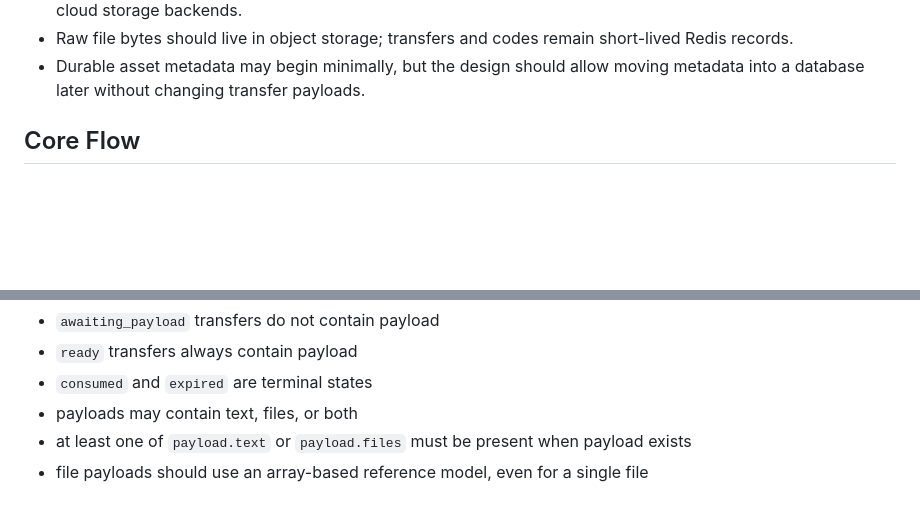
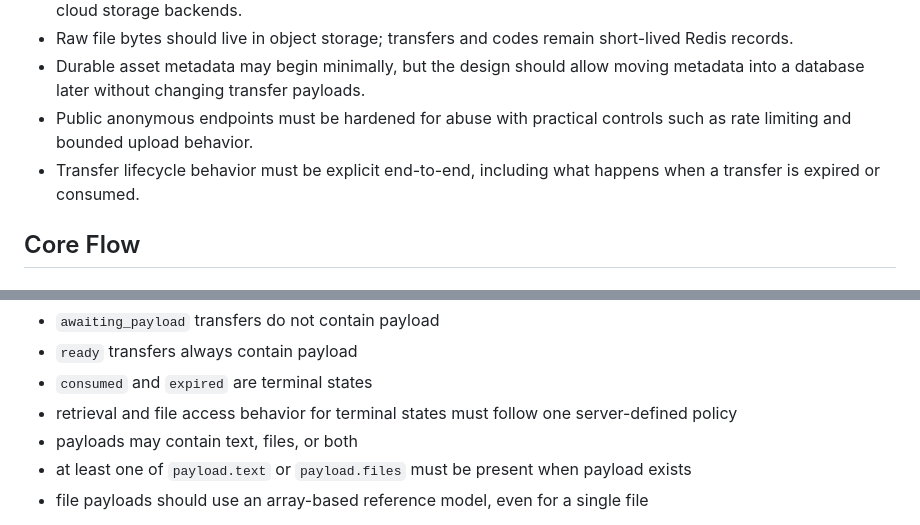
Before and after one commit to zeptusg/tunnelshare, a Markdown page: SPEC.md, 2 parts joined by grey strips. Drawn GitHub-style; blank space fills up the shorter version.

```diff
--- a/SPEC.md
+++ b/SPEC.md
@@ -45,6 +45,8 @@ Important rules:
 - Storage and upload handling should remain abstract enough to support serverless deployment and future cloud storage backends.
 - Raw file bytes should live in object storage; transfers and codes remain short-lived Redis records.
 - Durable asset metadata may begin minimally, but the design should allow moving metadata into a database later without changing transfer payloads.
+- Public anonymous endpoints must be hardened for abuse with practical controls such as rate limiting and bounded upload behavior.
+- Transfer lifecycle behavior must be explicit end-to-end, including what happens when a transfer is expired or consumed.
 
 
 ## Core Flow
@@ -114,6 +116,7 @@ Rules:
 - `awaiting_payload` transfers do not contain payload
 - `ready` transfers always contain payload
 - `consumed` and `expired` are terminal states
+- retrieval and file access behavior for terminal states must follow one server-defined policy
 - payloads may contain text, files, or both
 - at least one of `payload.text` or `payload.files` must be present when payload exists
 - file payloads should use an array-based reference model, even for a single file
```
Also changed, not shown: AGENTS.md (+1 -0 lines), plans.md (+49 -99 lines).
